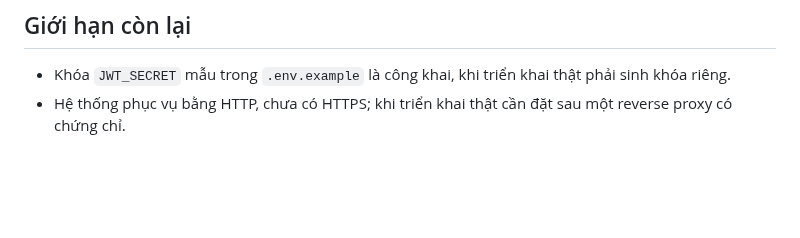
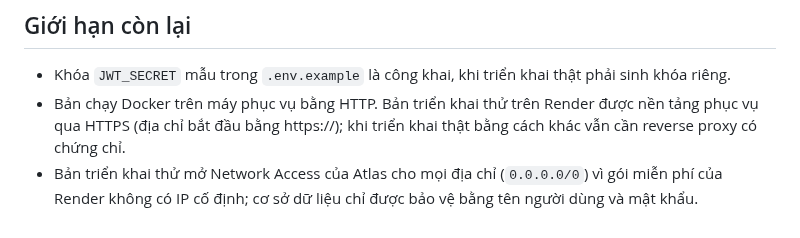
Before and after one commit to thynan98/cdtn1-lethithuyngan-l2, a Markdown page: docs/checklist-bao-mat.md, the part around the change. Rendered like a GitHub page; blank space fills up the shorter version.

Commit message:
docs: cap nhat gioi han bao mat cho ban trien khai thu

```diff
--- a/docs/checklist-bao-mat.md
+++ b/docs/checklist-bao-mat.md
@@ -48,4 +48,5 @@ Ghi chú trung thực: kết quả chỉ đúng với cơ sở dữ liệu lỗ
 ## Giới hạn còn lại
 
 - Khóa `JWT_SECRET` mẫu trong `.env.example` là công khai, khi triển khai thật phải sinh khóa riêng.
-- Hệ thống phục vụ bằng HTTP, chưa có HTTPS; khi triển khai thật cần đặt sau một reverse proxy có chứng chỉ.
+- Bản chạy Docker trên máy phục vụ bằng HTTP. Bản triển khai thử trên Render được nền tảng phục vụ qua HTTPS (địa chỉ bắt đầu bằng https://); khi triển khai thật bằng cách khác vẫn cần reverse proxy có chứng chỉ.
+- Bản triển khai thử mở Network Access của Atlas cho mọi địa chỉ (`0.0.0.0/0`) vì gói miễn phí của Render không có IP cố định; cơ sở dữ liệu chỉ được bảo vệ bằng tên người dùng và mật khẩu.
```
